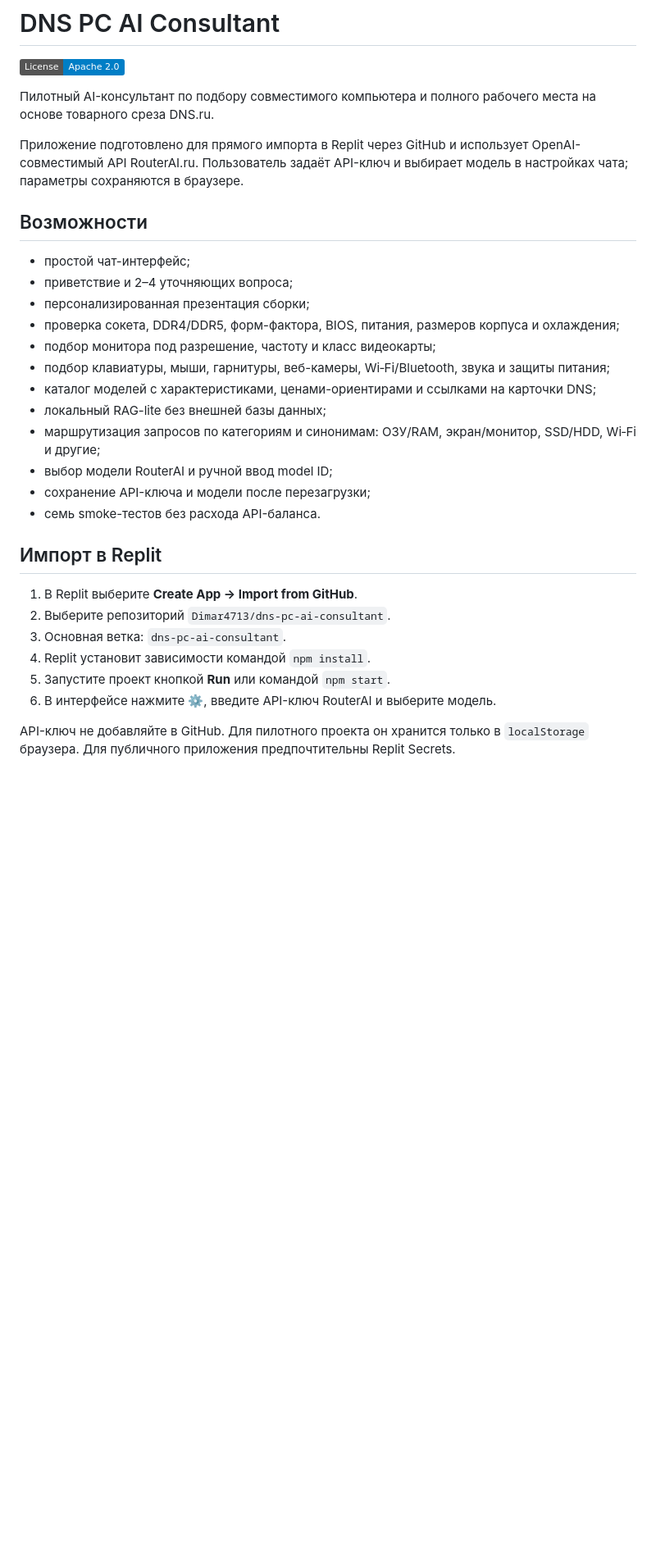
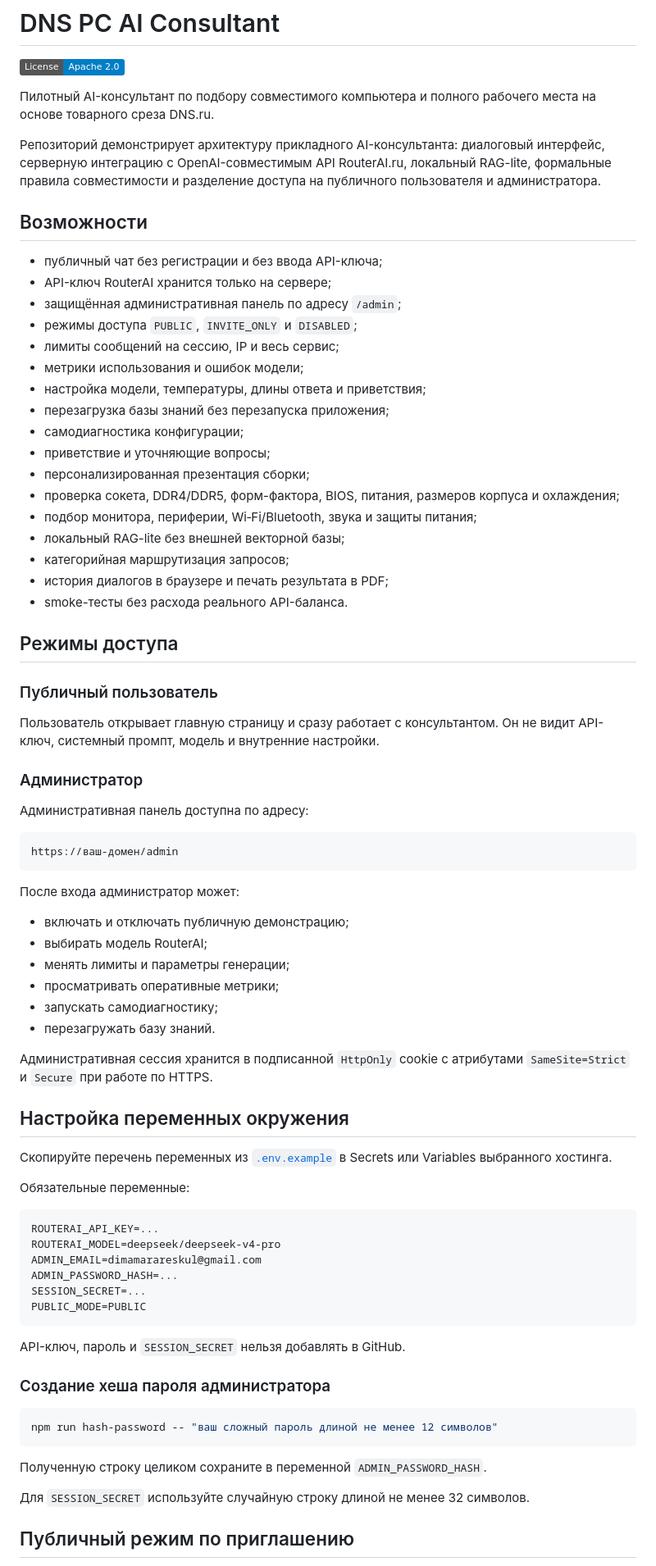
Before and after one commit to Dimar4713/dns-pc-ai-consultant, a Markdown page: README.md, the part around one of its changes. Shown at 82% size. GitHub-like rendering; badges without logos; blank space fills up the shorter version.

````diff
--- a/README.md
+++ b/README.md
@@ -4,30 +4,79 @@
 
 Пилотный AI-консультант по подбору совместимого компьютера и полного рабочего места на основе товарного среза DNS.ru.
 
-Приложение подготовлено для прямого импорта в Replit через GitHub и использует OpenAI-совместимый API RouterAI.ru. Пользователь задаёт API-ключ и выбирает модель в настройках чата; параметры сохраняются в браузере.
+Репозиторий демонстрирует архитектуру прикладного AI-консультанта: диалоговый интерфейс, серверную интеграцию с OpenAI-совместимым API RouterAI.ru, локальный RAG-lite, формальные правила совместимости и разделение доступа на публичного пользователя и администратора.
 
 ## Возможности
 
-- простой чат-интерфейс;
-- приветствие и 2–4 уточняющих вопроса;
+- публичный чат без регистрации и без ввода API-ключа;
+- API-ключ RouterAI хранится только на сервере;
+- защищённая административная панель по адресу `/admin`;
+- режимы доступа `PUBLIC`, `INVITE_ONLY` и `DISABLED`;
+- лимиты сообщений на сессию, IP и весь сервис;
+- метрики использования и ошибок модели;
+- настройка модели, температуры, длины ответа и приветствия;
+- перезагрузка базы знаний без перезапуска приложения;
+- самодиагностика конфигурации;
+- приветствие и уточняющие вопросы;
 - персонализированная презентация сборки;
 - проверка сокета, DDR4/DDR5, форм-фактора, BIOS, питания, размеров корпуса и охлаждения;
-- подбор монитора под разрешение, частоту и класс видеокарты;
-- подбор клавиатуры, мыши, гарнитуры, веб-камеры, Wi‑Fi/Bluetooth, звука и защиты питания;
-- каталог моделей с характеристиками, ценами-ориентирами и ссылками на карточки DNS;
-- локальный RAG-lite без внешней базы данных;
-- маршрутизация запросов по категориям и синонимам: ОЗУ/RAM, экран/монитор, SSD/HDD, Wi‑Fi и другие;
-- выбор модели RouterAI и ручной ввод model ID;
-- сохранение API-ключа и модели после перезагрузки;
-- семь smoke-тестов без расхода API-баланса.
+- подбор монитора, периферии, Wi‑Fi/Bluetooth, звука и защиты питания;
+- локальный RAG-lite без внешней векторной базы;
+- категорийная маршрутизация запросов;
+- история диалогов в браузере и печать результата в PDF;
+- smoke-тесты без расхода реального API-баланса.
 
-## Импорт в Replit
+## Режимы доступа
 
-1. В Replit выберите **Create App → Import from GitHub**.
-2. Выберите репозиторий `Dimar4713/dns-pc-ai-consultant`.
-3. Основная ветка: `dns-pc-ai-consultant`.
-4. Replit установит зависимости командой `npm install`.
-5. Запустите проект кнопкой **Run** или командой `npm start`.
-6. В интерфейсе нажмите ⚙, введите API-ключ RouterAI и выберите модель.
+### Публичный пользователь
 
-API-ключ не добавляйте в GitHub. Для пилотного проекта он хранится только в `localStorage` браузера. Для публичного приложения предпочтительны Replit Secrets.
+Пользователь открывает главную страницу и сразу работает с консультантом. Он не видит API-ключ, системный промпт, модель и внутренние настройки.
+
+### Администратор
+
+Административная панель доступна по адресу:
+
+```text
+https://ваш-домен/admin
+```
+
+После входа администратор может:
+
+- включать и отключать публичную демонстрацию;
+- выбирать модель RouterAI;
+- менять лимиты и параметры генерации;
+- просматривать оперативные метрики;
+- запускать самодиагностику;
+- перезагружать базу знаний.
+
+Административная сессия хранится в подписанной `HttpOnly` cookie с атрибутами `SameSite=Strict` и `Secure` при работе по HTTPS.
+
+## Настройка переменных окружения
+
+Скопируйте перечень переменных из [`.env.example`](.env.example) в Secrets или Variables выбранного хостинга.
+
+Обязательные переменные:
+
+```env
+ROUTERAI_API_KEY=...
+ROUTERAI_MODEL=deepseek/deepseek-v4-pro
+ADMIN_EMAIL=dimamarareskul@gmail.com
+ADMIN_PASSWORD_HASH=...
+SESSION_SECRET=...
+PUBLIC_MODE=PUBLIC
+```
+
+API-ключ, пароль и `SESSION_SECRET` нельзя добавлять в GitHub.
+
+### Создание хеша пароля администратора
+
+```bash
+npm run hash-password -- "ваш сложный пароль длиной не менее 12 символов"
+```
+
+Полученную строку целиком сохраните в переменной `ADMIN_PASSWORD_HASH`.
+
+Для `SESSION_SECRET` используйте случайную строку длиной не менее 32 символов.
+
+## Публичный режим по приглашению
+
````
Also changed, not shown: other parts of README.md (+62 -30 lines).
